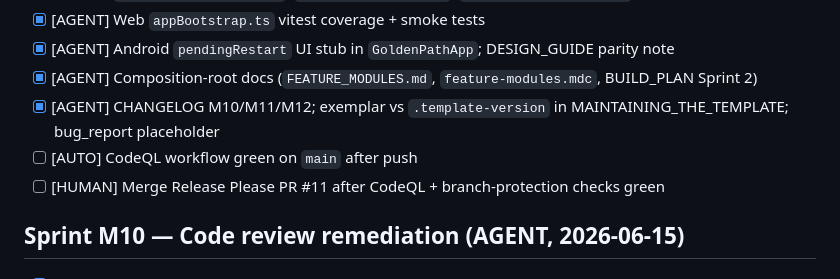
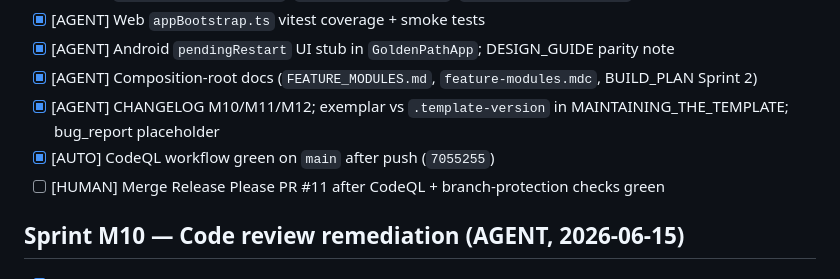
Before and after one commit to edwardlthompson/agent-project-bootstrap, a Markdown page: COMPLETED_TASKS.md, the part around the change. Rendered like a GitHub page.

```diff
--- a/COMPLETED_TASKS.md
+++ b/COMPLETED_TASKS.md
@@ -317,7 +317,7 @@
 - [x] [AGENT] Android `pendingRestart` UI stub in `GoldenPathApp`; DESIGN_GUIDE parity note
 - [x] [AGENT] Composition-root docs (`FEATURE_MODULES.md`, `feature-modules.mdc`, BUILD_PLAN Sprint 2)
 - [x] [AGENT] CHANGELOG M10/M11/M12; exemplar vs `.template-version` in MAINTAINING_THE_TEMPLATE; bug_report placeholder
-- [ ] [AUTO] CodeQL workflow green on `main` after push
+- [x] [AUTO] CodeQL workflow green on `main` after push (`7055255`)
 - [ ] [HUMAN] Merge Release Please PR #11 after CodeQL + branch-protection checks green
 
 ## Sprint M10 — Code review remediation (AGENT, 2026-06-15)
```
Also changed, not shown: BUILD_PLAN.md (+3 -3 lines).
